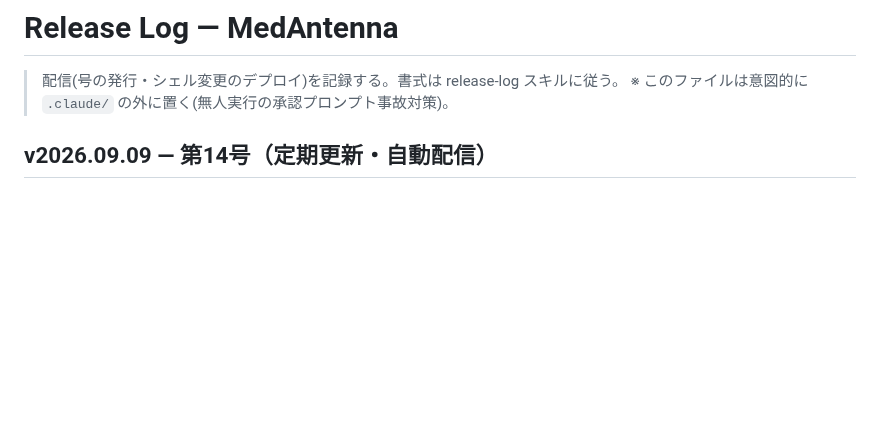
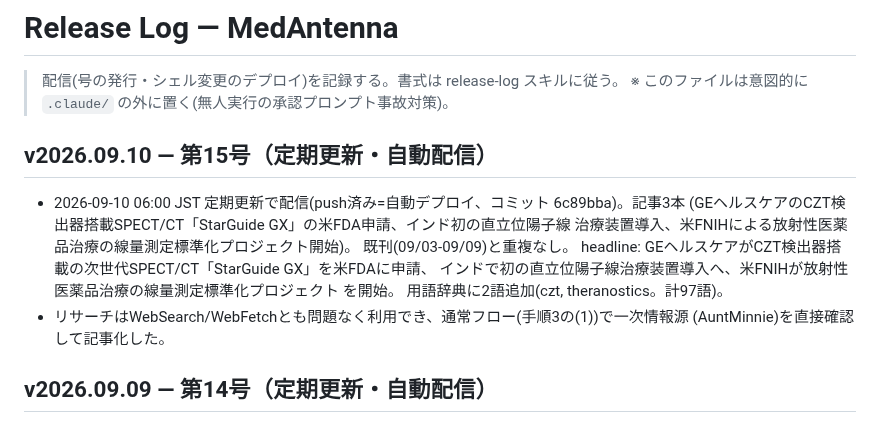
Before and after one commit to murakami-kaito-dev/MedAntenna, a Markdown page: docs/release-log.md, the part around the change. GitHub-like rendering; blank space fills up the shorter version.

Commit message:
docs(release-log): receive v2026.09.10 を記録
Co-Authored-By: Claude Sonnet 5 <noreply@anthropic.com>

```diff
--- a/docs/release-log.md
+++ b/docs/release-log.md
@@ -2,6 +2,19 @@
 
 > 配信(号の発行・シェル変更のデプロイ)を記録する。書式は release-log スキルに従う。
 > ※ このファイルは意図的に `.claude/` の外に置く(無人実行の承認プロンプト事故対策)。
+
+## v2026.09.10 — 第15号（定期更新・自動配信）
+
+- 2026-09-10 06:00 JST 定期更新で配信(push済み=自動デプロイ、コミット 6c89bba)。記事3本
+  (GEヘルスケアのCZT検出器搭載SPECT/CT「StarGuide GX」の米FDA申請、インド初の直立位陽子線
+  治療装置導入、米FNIHによる放射性医薬品治療の線量測定標準化プロジェクト開始)。
+  既刊(09/03-09/09)と重複なし。
+  headline: GEヘルスケアがCZT検出器搭載の次世代SPECT/CT「StarGuide GX」を米FDAに申請、
+  インドで初の直立位陽子線治療装置導入へ、米FNIHが放射性医薬品治療の線量測定標準化プロジェクト
+  を開始。
+  用語辞典に2語追加(czt, theranostics。計97語)。
+- リサーチはWebSearch/WebFetchとも問題なく利用でき、通常フロー(手順3の(1))で一次情報源
+  (AuntMinnie)を直接確認して記事化した。
 
 ## v2026.09.09 — 第14号（定期更新・自動配信）
 
```
